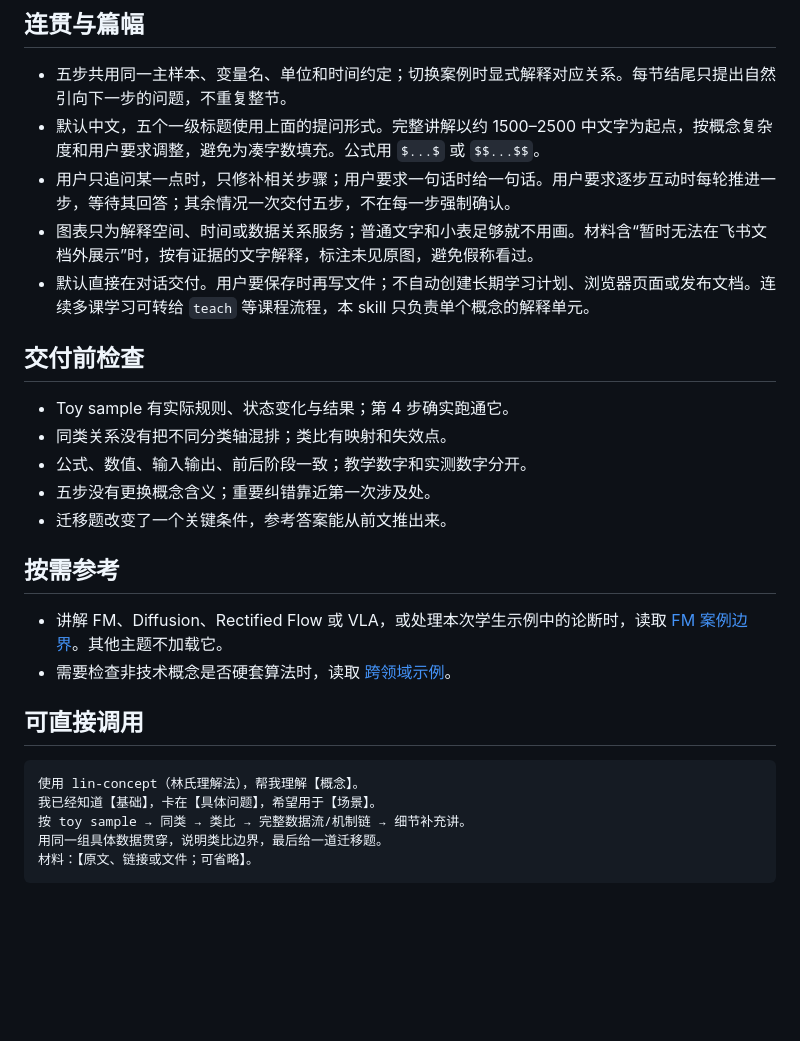
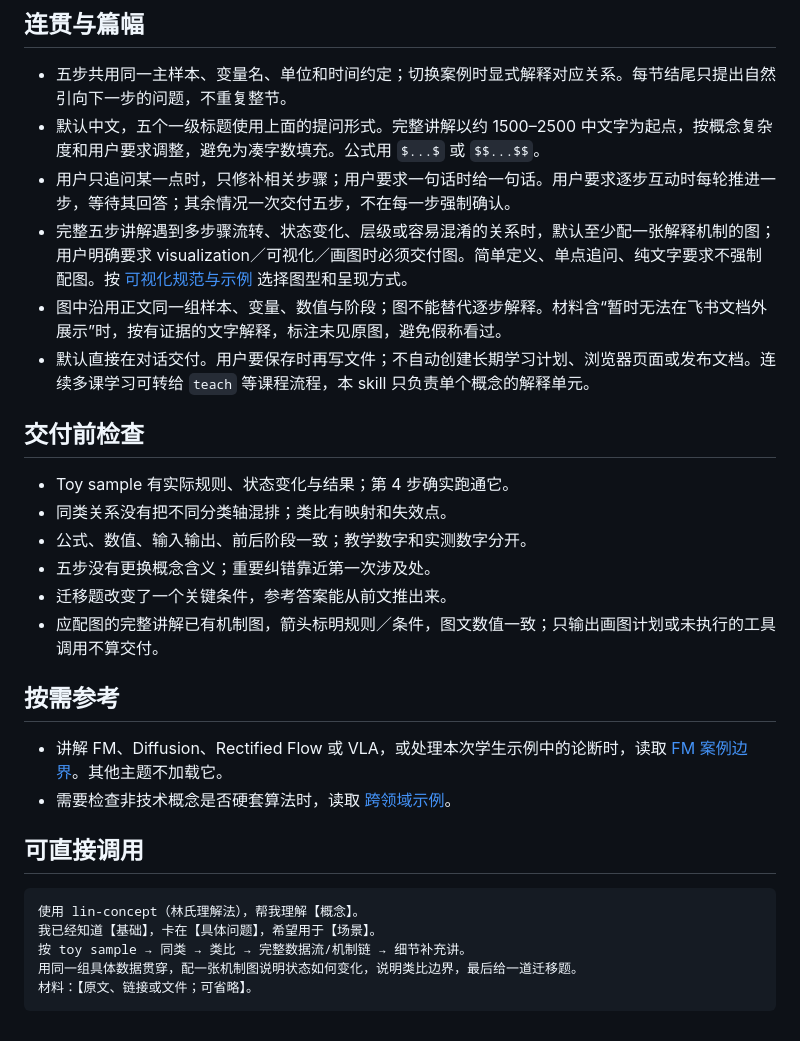
Before and after one commit to Guanbin-Huang/peter-agent-skills-public, a Markdown page: lin-concept/SKILL.md, the part around the change. GitHub-like rendering; blank space fills up the shorter version.

````diff
--- a/lin-concept/SKILL.md
+++ b/lin-concept/SKILL.md
@@ -64,7 +64,8 @@ metadata:
 - 五步共用同一主样本、变量名、单位和时间约定；切换案例时显式解释对应关系。每节结尾只提出自然引向下一步的问题，不重复整节。
 - 默认中文，五个一级标题使用上面的提问形式。完整讲解以约 1500–2500 中文字为起点，按概念复杂度和用户要求调整，避免为凑字数填充。公式用 `$...$` 或 `$$...$$`。
 - 用户只追问某一点时，只修补相关步骤；用户要求一句话时给一句话。用户要求逐步互动时每轮推进一步，等待其回答；其余情况一次交付五步，不在每一步强制确认。
-- 图表只为解释空间、时间或数据关系服务；普通文字和小表足够就不用画。材料含“暂时无法在飞书文档外展示”时，按有证据的文字解释，标注未见原图，避免假称看过。
+- 完整五步讲解遇到多步骤流转、状态变化、层级或容易混淆的关系时，默认至少配一张解释机制的图；用户明确要求 visualization／可视化／画图时必须交付图。简单定义、单点追问、纯文字要求不强制配图。按 [可视化规范与示例](references/visualization.md) 选择图型和呈现方式。
+- 图中沿用正文同一组样本、变量、数值与阶段；图不能替代逐步解释。材料含“暂时无法在飞书文档外展示”时，按有证据的文字解释，标注未见原图，避免假称看过。
 - 默认直接在对话交付。用户要保存时再写文件；不自动创建长期学习计划、浏览器页面或发布文档。连续多课学习可转给 `teach` 等课程流程，本 skill 只负责单个概念的解释单元。
 
 ## 交付前检查
@@ -74,6 +75,7 @@ metadata:
 - 公式、数值、输入输出、前后阶段一致；教学数字和实测数字分开。
 - 五步没有更换概念含义；重要纠错靠近第一次涉及处。
 - 迁移题改变了一个关键条件，参考答案能从前文推出来。
+- 应配图的完整讲解已有机制图，箭头标明规则／条件，图文数值一致；只输出画图计划或未执行的工具调用不算交付。
 
 ## 按需参考
 
@@ -86,6 +88,6 @@ metadata:
 使用 lin-concept（林氏理解法），帮我理解【概念】。
 我已经知道【基础】，卡在【具体问题】，希望用于【场景】。
 按 toy sample → 同类 → 类比 → 完整数据流/机制链 → 细节补充讲。
-用同一组具体数据贯穿，说明类比边界，最后给一道迁移题。
+用同一组具体数据贯穿，配一张机制图说明状态如何变化，说明类比边界，最后给一道迁移题。
 材料：【原文、链接或文件；可省略】。
 ```
````
Also changed, not shown: README.md (+6 -2 lines), lin-concept/README.md (added, +60 -0 lines), lin-concept/references/visualization.md (added, +45 -0 lines), lin-concept/assets/workflow.png (added), 2 other files.
